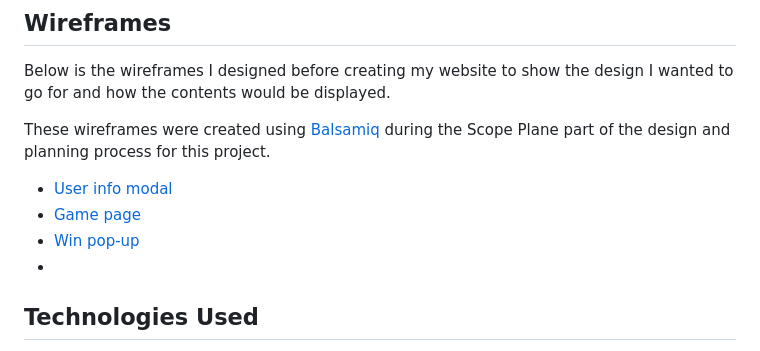
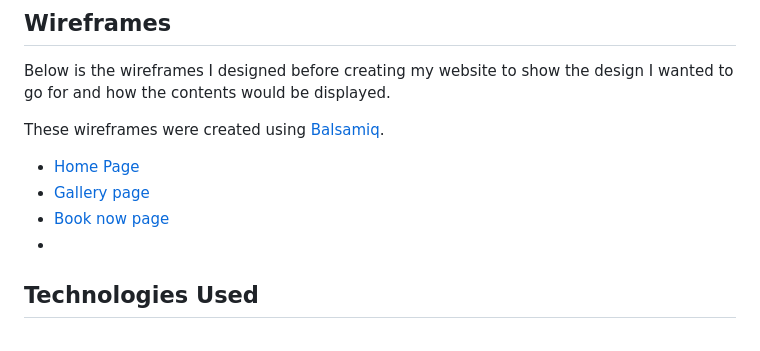
Before and after one commit to joe9p/msp1, a Markdown page: README.md, the part around the change. Drawn GitHub-style.

Commit message:
feat: updated README file

```diff
--- a/README.md
+++ b/README.md
@@ -25,11 +25,11 @@ The styling was also specific as I wanted to have a lot of space between images,
 
 Below is the wireframes I designed before creating my website to show the design I wanted to go for and how the contents would be displayed.
 
-These wireframes were created using [Balsamiq](https://balsamiq.com/) during the Scope Plane part of the design and planning process for this project.
+These wireframes were created using [Balsamiq](https://balsamiq.com/).
 
-- [User info modal](https://i.ibb.co/FWBy68Q/Create-profile.png)
-- [Game page](https://i.ibb.co/H2XtCW9/Game-page.png)
-- [Win pop-up](https://i.ibb.co/5809P3Q/Win-popup.png)
+- [Home Page](https://ibb.co/kgMZdYN)
+- [Gallery page](https://ibb.co/Sfbhhzy)
+- [Book now page](https://ibb.co/wNgMZ6w)
 -
 ## Technologies Used
 
```
